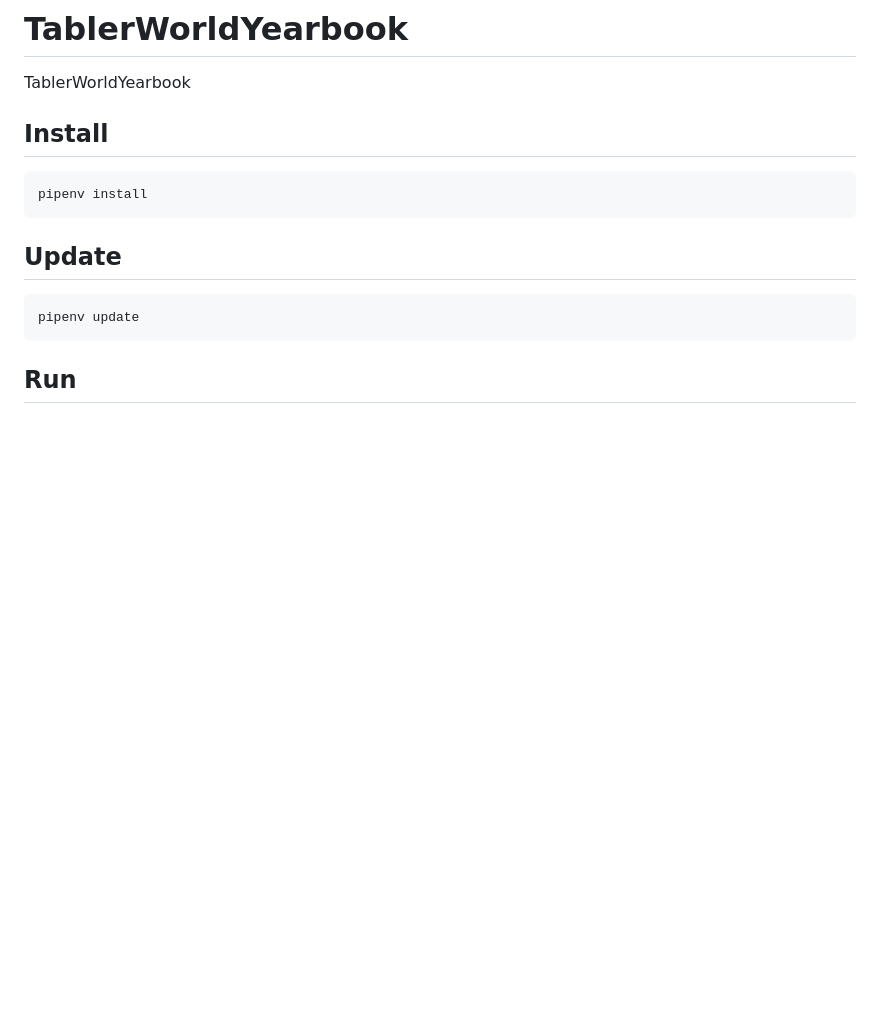
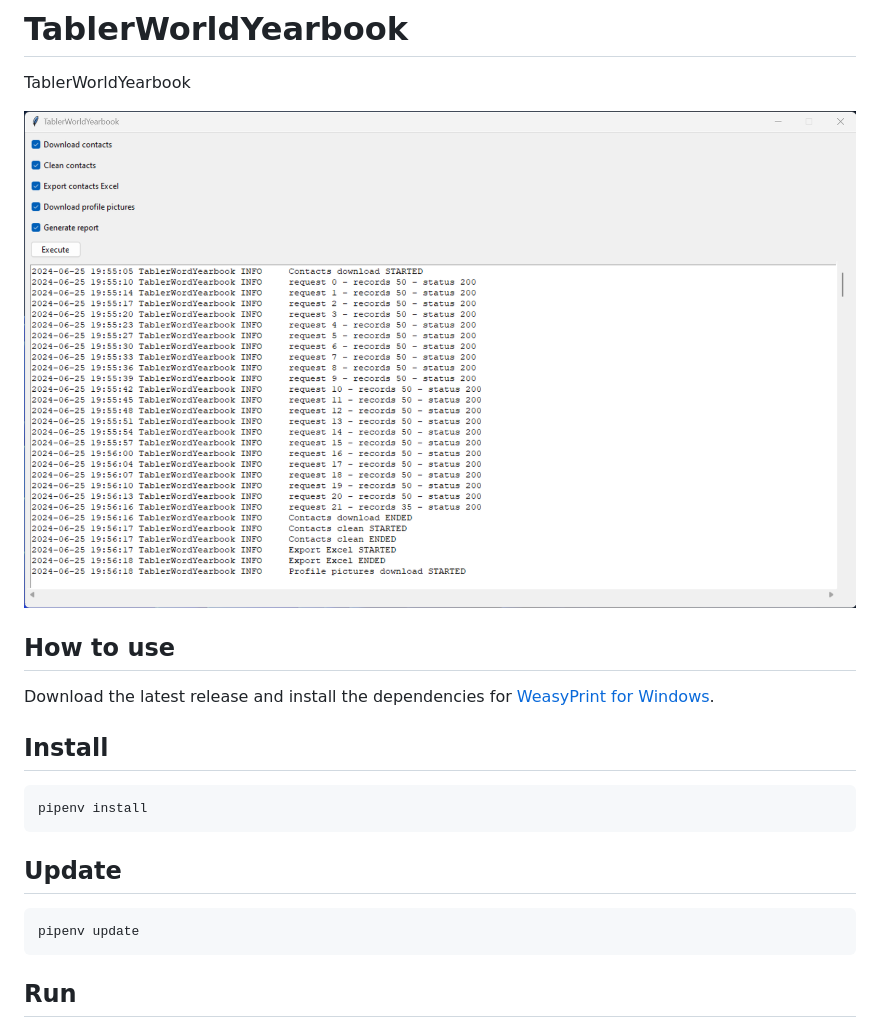
Before and after one commit to RoundTableItaly/TablerWorldYearbook, a Markdown page: README.md, the part around the change. Rendered like a GitHub page; pictures changed too: docs/screenshot-01.png (added); blank space fills up the shorter version.

Commit message:
Add screenshot to README
Add is_in_yearbook column

```diff
--- a/README.md
+++ b/README.md
@@ -1,6 +1,12 @@
 # TablerWorldYearbook
 
 TablerWorldYearbook
+
+![Screenshot](docs/screenshot-01.png "Screenshot")
+
+## How to use
+
+Download the latest release and install the dependencies for [WeasyPrint for Windows](https://doc.courtbouillon.org/weasyprint/stable/first_steps.html#windows).
 
 ## Install
 
```
Also changed, not shown: 2 other files.
